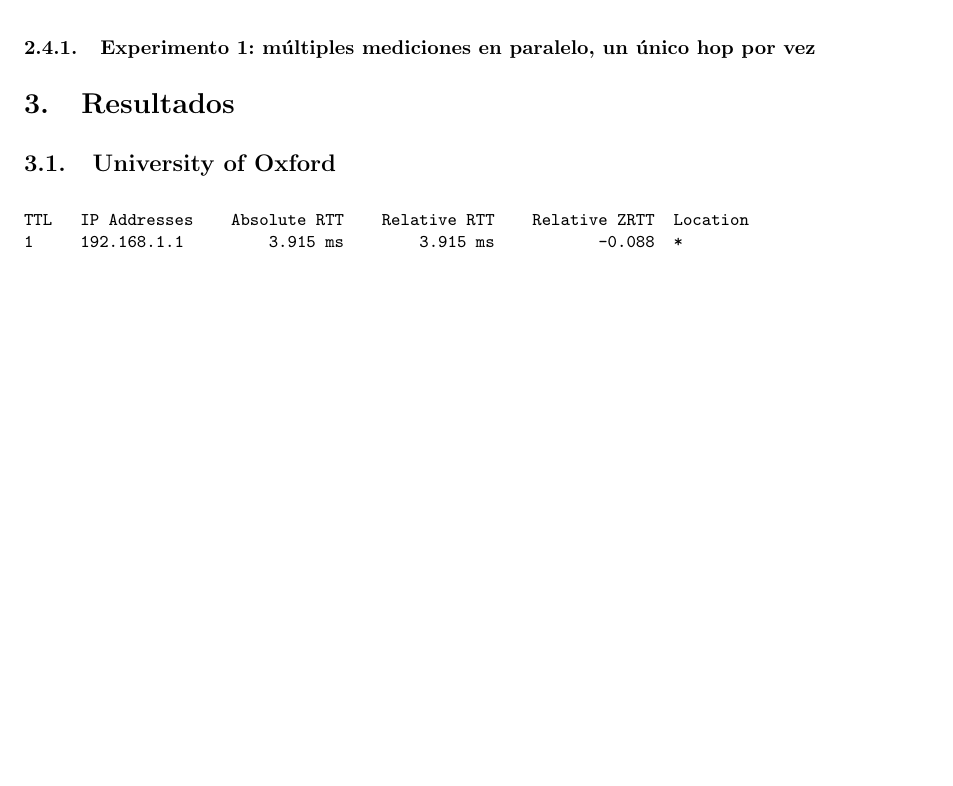
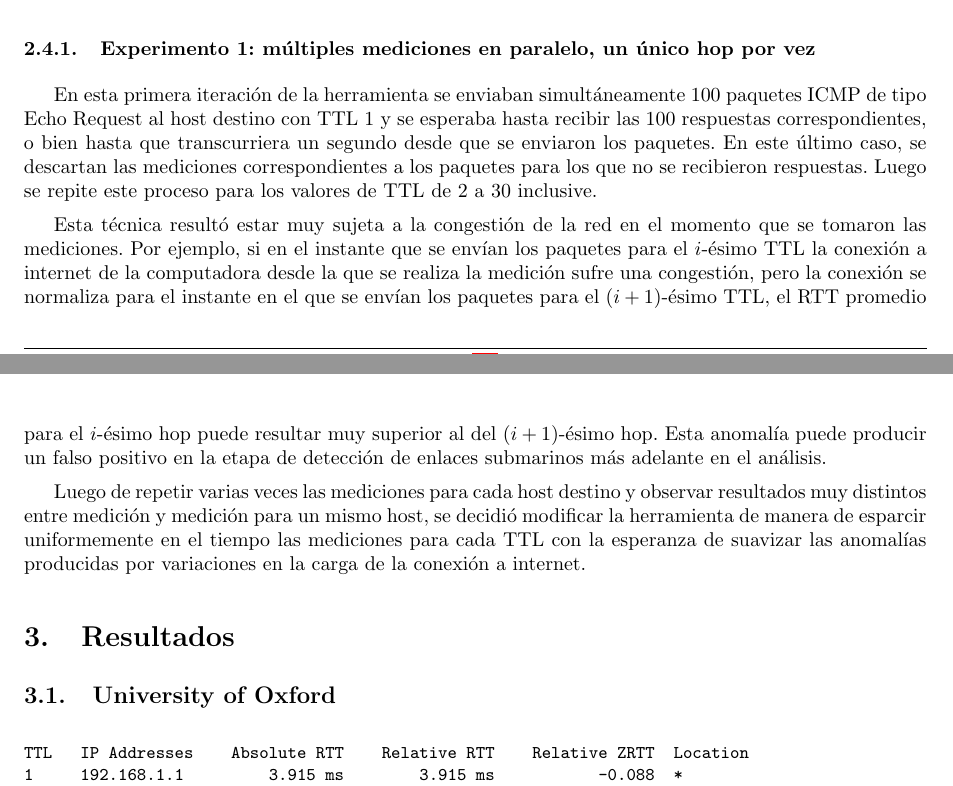
Before and after one commit to LeandroLovisolo/TdC-TP2, a LaTeX document (tex/informe.tex): part of page 6 of 18 before the commit and two parts of pages 5 and 6 of 18 after it, the two joined at a grey line, cut so that both start at the same text, the shorter picture padded with empty space. Compiled offline with pdfLaTeX.

Commit message:
Experimento 1

```diff
--- a/tex/informe.tex
+++ b/tex/informe.tex
@@ -288,7 +288,11 @@ Una vez determinados los hosts destino, se hicieron experimentos con versiones a
 
 \subsubsection{Experimento 1: múltiples mediciones en paralelo, un único hop por vez}
 
+En esta primera iteración de la herramienta se enviaban simultáneamente 100 paquetes ICMP de tipo Echo Request al host destino con TTL 1 y se esperaba hasta recibir las 100 respuestas correspondientes, o bien hasta que transcurriera un segundo desde que se enviaron los paquetes. En este último caso, se descartan las mediciones correspondientes a los paquetes para los que no se recibieron respuestas. Luego se repite este proceso para los valores de TTL de 2 a 30 inclusive.
 
+Esta técnica resultó estar muy sujeta a la congestión de la red en el momento que se tomaron las mediciones. Por ejemplo, si en el instante que se envían los paquetes para el $i$-ésimo TTL la conexión a internet de la computadora desde la que se realiza la medición sufre una congestión, pero la conexión se normaliza para el instante en el que se envían los paquetes para el $(i+1)$-ésimo TTL, el RTT promedio para el $i$-ésimo hop puede resultar muy superior al del $(i+1)$-ésimo hop. Esta anomalía puede producir un falso positivo en la etapa de detección de enlaces submarinos más adelante en el análisis.
+
+Luego de repetir varias veces las mediciones para cada host destino y observar resultados muy distintos entre medición y medición para un mismo host, se decidió modificar la herramienta de manera de esparcir uniformemente en el tiempo las mediciones para cada TTL con la esperanza de suavizar las anomalías producidas por variaciones en la carga de la conexión a internet.
 
 
 %%%%%%%%%%%%%%%%%%%%%%%%%%%%%%%%%%%%%%%%%%%%%%%%%%%%%%%%%%%%%%%%%%%%%%%%%%%%%%%
```
